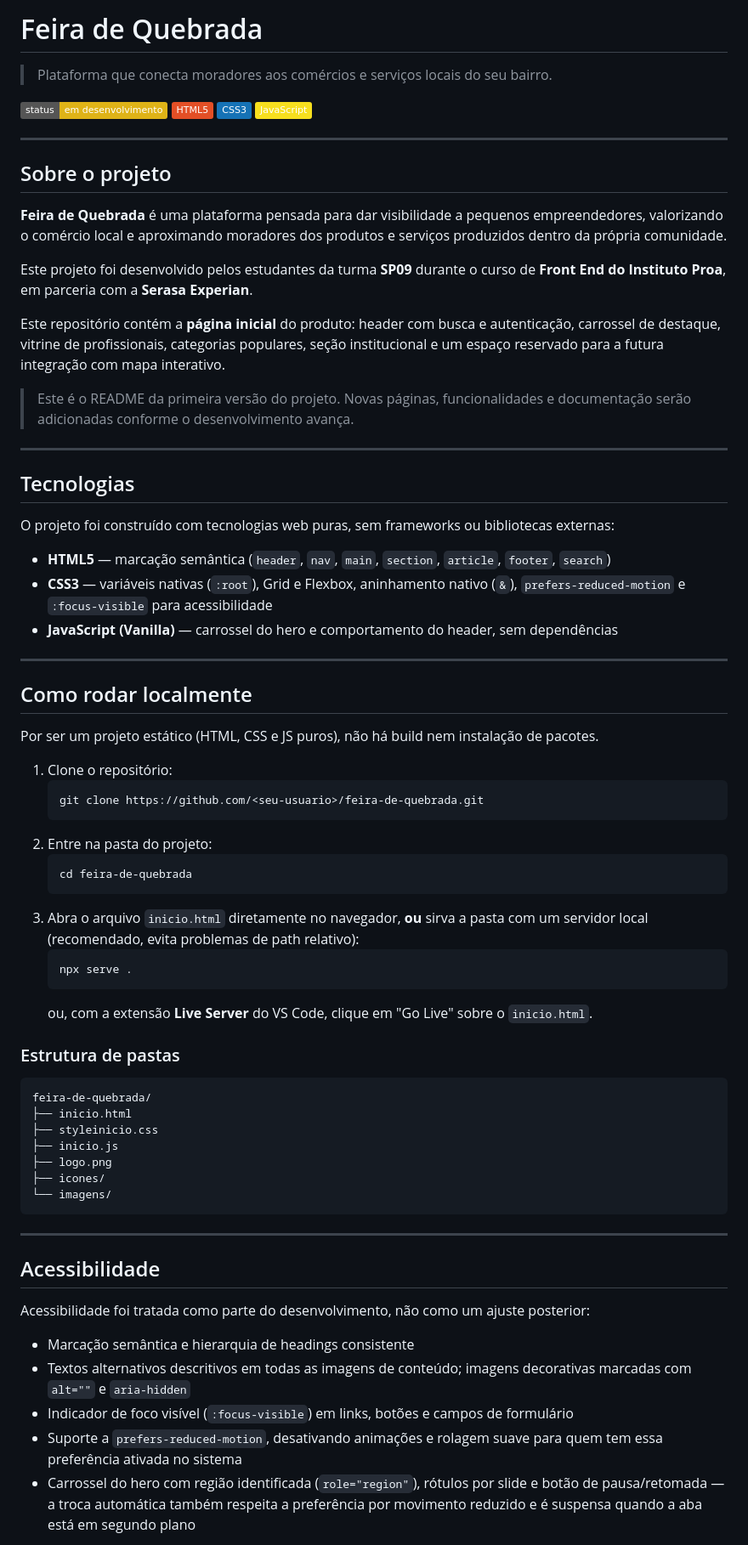
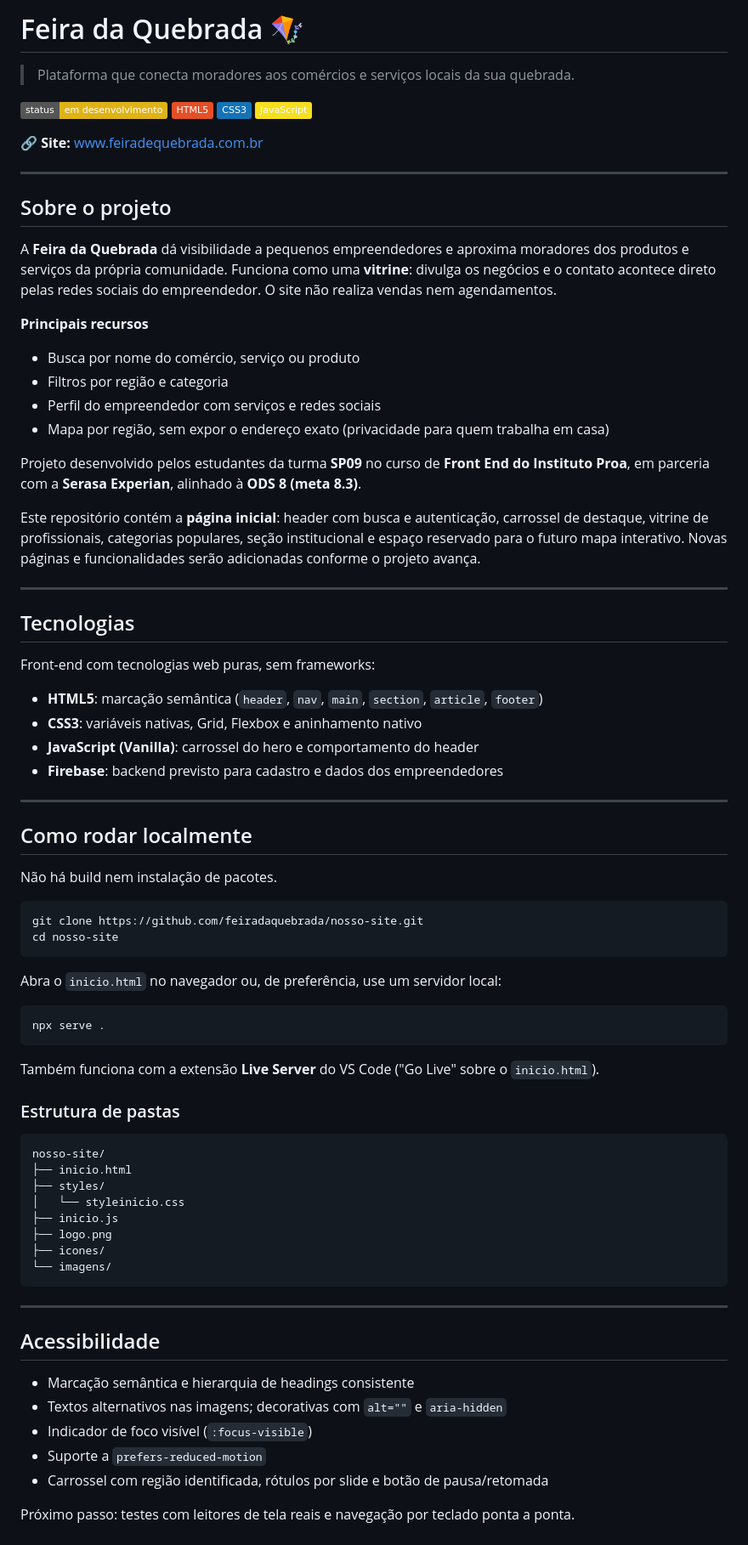
Before and after one commit to feiradaquebrada/nosso-site, a Markdown page: README.md, the part around one of its changes. Shown at 85% size. Rendered like a GitHub page; badges without logos.

Commit message:
Atualizando o README.md

````diff
--- a/README.md
+++ b/README.md
@@ -1,60 +1,68 @@
-# Feira de Quebrada
+# Feira da Quebrada 🪁
 
-> Plataforma que conecta moradores aos comércios e serviços locais do seu bairro.
+> Plataforma que conecta moradores aos comércios e serviços locais da sua quebrada.
 
 ![Status](https://img.shields.io/badge/status-em%20desenvolvimento-yellow)
 ![HTML5](https://img.shields.io/badge/HTML5-E34F26?logo=html5&logoColor=white)
 ![CSS3](https://img.shields.io/badge/CSS3-1572B6?logo=css3&logoColor=white)
 ![JavaScript](https://img.shields.io/badge/JavaScript-F7DF1E?logo=javascript&logoColor=black)
 
+🔗 **Site:** [www.feiradequebrada.com.br](https://www.feiradequebrada.com.br)
+
 ---
 
 ## Sobre o projeto
 
-**Feira de Quebrada** é uma plataforma pensada para dar visibilidade a pequenos empreendedores, valorizando o comércio local e aproximando moradores dos produtos e serviços produzidos dentro da própria comunidade.
+A **Feira da Quebrada** dá visibilidade a pequenos empreendedores e aproxima moradores dos produtos e serviços da própria comunidade. Funciona como uma **vitrine**: divulga os negócios e o contato acontece direto pelas redes sociais do empreendedor. O site não realiza vendas nem agendamentos.
 
-Este projeto foi desenvolvido pelos estudantes da turma **SP09** durante o curso de **Front End do Instituto Proa**, em parceria com a **Serasa Experian**.
+**Principais recursos**
 
-Este repositório contém a **página inicial** do produto: header com busca e autenticação, carrossel de destaque, vitrine de profissionais, categorias populares, seção institucional e um espaço reservado para a futura integração com mapa interativo.
+- Busca por nome do comércio, serviço ou produto
+- Filtros por região e categoria
+- Perfil do empreendedor com serviços e redes sociais
+- Mapa por região, sem expor o endereço exato (privacidade para quem trabalha em casa)
 
-> Este é o README da primeira versão do projeto. Novas páginas, funcionalidades e documentação serão adicionadas conforme o desenvolvimento avança.
+Projeto desenvolvido pelos estudantes da turma **SP09** no curso de **Front End do Instituto Proa**, em parceria com a **Serasa Experian**, alinhado à **ODS 8 (meta 8.3)**.
+
+Este repositório contém a **página inicial**: header com busca e autenticação, carrossel de destaque, vitrine de profissionais, categorias populares, seção institucional e espaço reservado para o futuro mapa interativo. Novas páginas e funcionalidades serão adicionadas conforme o projeto avança.
 
 ---
 
 ## Tecnologias
 
-O projeto foi construído com tecnologias web puras, sem frameworks ou bibliotecas externas:
+Front-end com tecnologias web puras, sem frameworks:
 
-- **HTML5** — marcação semântica (`header`, `nav`, `main`, `section`, `article`, `footer`, `search`)
-- **CSS3** — variáveis nativas (`:root`), Grid e Flexbox, aninhamento nativo (`&`), `prefers-reduced-motion` e `:focus-visible` para acessibilidade
-- **JavaScript (Vanilla)** — carrossel do hero e comportamento do header, sem dependências
+- **HTML5**: marcação semântica (`header`, `nav`, `main`, `section`, `article`, `footer`)
+- **CSS3**: variáveis nativas, Grid, Flexbox e aninhamento nativo
+- **JavaScript (Vanilla)**: carrossel do hero e comportamento do header
+- **Firebase**: backend previsto para cadastro e dados dos empreendedores
 
 ---
 
 ## Como rodar localmente
 
-Por ser um projeto estático (HTML, CSS e JS puros), não há build nem instalação de pacotes.
+Não há build nem instalação de pacotes.
 
-1. Clone o repositório:
-   ```bash
-   git clone https://github.com/<seu-usuario>/feira-de-quebrada.git
-   ```
-2. Entre na pasta do projeto:
-   ```bash
-   cd feira-de-quebrada
-   ```
-3. Abra o arquivo `inicio.html` diretamente no navegador, **ou** sirva a pasta com um servidor local (recomendado, evita problemas de path relativo):
-   ```bash
-   npx serve .
-   ```
-   ou, com a extensão **Live Server** do VS Code, clique em "Go Live" sobre o `inicio.html`.
+```bash
+git clone https://github.com/feiradaquebrada/nosso-site.git
+cd nosso-site
+```
+
+Abra o `inicio.html` no navegador ou, de preferência, use um servidor local:
+
+```bash
+npx serve .
+```
+
+Também funciona com a extensão **Live Server** do VS Code ("Go Live" sobre o `inicio.html`).
 
 ### Estrutura de pastas
 
 ```
-feira-de-quebrada/
+nosso-site/
 ├── inicio.html
-├── styleinicio.css
+├── styles/
+│   └── styleinicio.css
 ├── inicio.js
 ├── logo.png
 ├── icones/
@@ -65,11 +73,11 @@ feira-de-quebrada/
 
 ## Acessibilidade
 
-Acessibilidade foi tratada como parte do desenvolvimento, não como um ajuste posterior:
+- Marcação semântica e hierarquia de headings consistente
+- Textos alternativos nas imagens; decorativas com `alt=""` e `aria-hidden`
+- Indicador de foco visível (`:focus-visible`)
+- Suporte a `prefers-reduced-motion`
+- Carrossel com região identificada, rótulos por slide e botão de pausa/retomada
 
-- Marcação semântica e hierarquia de headings consistente
-- Textos alternativos descritivos em todas as imagens de conteúdo; imagens decorativas marcadas com `alt=""` e `aria-hidden`
-- Indicador de foco visível (`:focus-visible`) em links, botões e campos de formulário
-- Suporte a `prefers-reduced-motion`, desativando animações e rolagem suave para quem tem essa preferência ativada no sistema
-- Carrossel do hero com região identificada (`role="region"`), rótulos por slide e botão de pausa/retomada — a troca automática também respeita a preferência por movimento reduzido e é suspensa quando a aba está em segundo plano
+Próximo passo: testes com leitores de tela reais e navegação por teclado ponta a ponta.
 
````
Also changed, not shown: other parts of README.md (+16 -2 lines).
